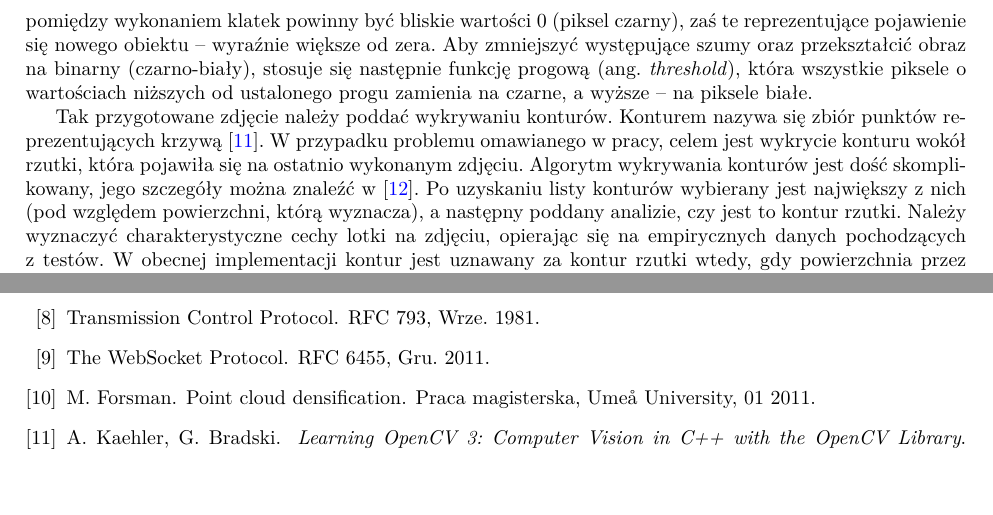
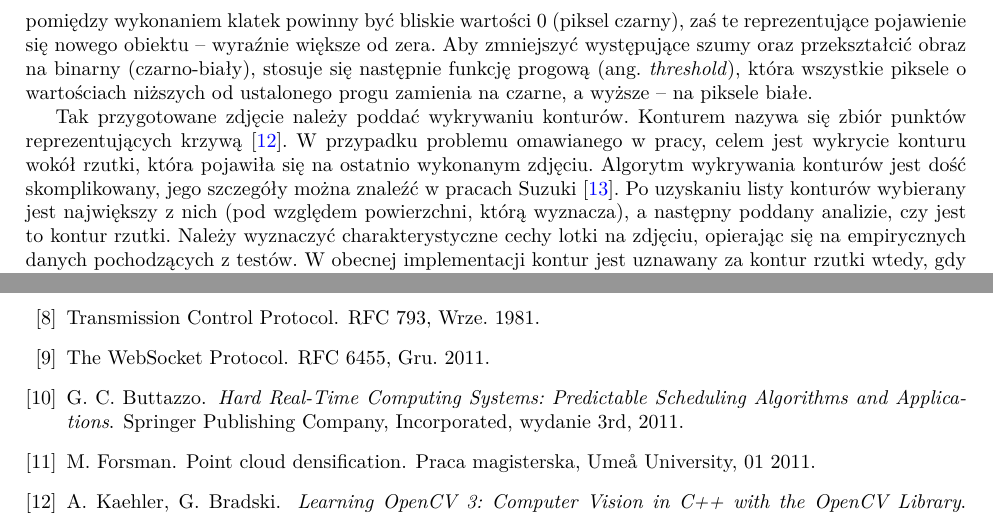
Before and after one commit to kichel98/pi-darts, a LaTeX thesis (docs/praca/praca.tex, which reads docs/praca/literatura.bib, docs/praca/rozdzial3.tex): two parts of pages 29 and 43 of 46, joined at a grey line, cut so that both start at the same text. Compiled offline with pdfLaTeX.

Commit message:
Small fixes, some TODOs removed

```diff
--- a/docs/praca/literatura.bib
+++ b/docs/praca/literatura.bib
@@ -100,3 +100,13 @@ abstract = {Learning OpenCV 3.0 puts you in the middle of the expanding field of
   addendum = {Online; dostęp: 8.12.2020},
   title = {{Strona platformy programistycznej React Native}}
 }
+
+@book{Realtime,
+author = {Buttazzo, Giorgio C.},
+title = {Hard Real-Time Computing Systems: Predictable Scheduling Algorithms and Applications},
+year = {2011},
+isbn = {1461406757},
+publisher = {Springer Publishing Company, Incorporated},
+edition = {3rd},
+abstract = {This updated edition offers an indispensable exposition on real-time computing, with particular emphasis on predictable scheduling algorithms. It introduces the fundamental concepts of real-time computing, demonstrates the most significant results in the field, and provides the essential methodologies for designing predictable computing systems used to support time-critical control applications. Along with an in-depth guide to the available approaches for the implementation and analysis of real-time applications, this revised edition contains a close examination of recent developments in real-time systems, including limited preemptive scheduling, resource reservation techniques, overload handling algorithms, and adaptive scheduling techniques. This volume serves as a fundamental advanced-level textbook. Each chapter provides basic concepts, which are followed by algorithms, illustrated with concrete examples, figures and tables. Exercises and solutions are provided to enhance self-study, making this an excellent reference for those interested in real-time computing for designing and/or developing predictable control applications.}
+}
--- a/docs/praca/rozdzial3.tex
+++ b/docs/praca/rozdzial3.tex
@@ -72,6 +72,6 @@ Podstawowym algorytmem, który nie został opisany w poprzednim rozdziale, jest
 Każda z kamer, co pewien krótki czas, wykonuje zdjęcie. Następnie, dwa ostatnie zdjęcia z danej kamery, są od siebie odejmowane. Dzięki reprezentacji macierzowej, działanie to odbywa się zgodnie z zasadami bezwzględnego odejmowania macierzy. Jego wynikiem jest nowe zdjęcie, w której piksele niezmienione w czasie pomiędzy wykonaniem klatek powinny być bliskie wartości 0 (piksel czarny), zaś te reprezentujące pojawienie się nowego obiektu -- wyraźnie większe od zera. Aby zmniejszyć występujące szumy oraz przekształcić obraz na binarny (czarno-biały), stosuje się następnie funkcję progową (ang. \textit{threshold}), która wszystkie piksele o wartościach niższych od ustalonego progu zamienia na czarne, a wyższe -- na piksele białe.
 
 Tak przygotowane zdjęcie należy poddać wykrywaniu konturów. Konturem nazywa się zbiór punktów reprezentujących krzywą \cite{LearningOpenCV}. W przypadku problemu omawianego w pracy, celem jest wykrycie konturu wokół rzutki, która pojawiła się na ostatnio wykonanym zdjęciu. % TODO: opisz findContours()
-Algorytm wykrywania konturów jest dość skomplikowany, jego szczegóły można znaleźć w \cite{ContoursAlgorithm}. Po uzyskaniu listy konturów wybierany jest największy z nich (pod względem powierzchni, którą wyznacza), a następny poddany analizie, czy jest to kontur rzutki. Należy wyznaczyć charakterystyczne cechy lotki na zdjęciu, opierając się na empirycznych danych pochodzących z testów. W obecnej implementacji kontur jest uznawany za kontur rzutki wtedy, gdy powierzchnia przez niego wyznaczona mieści się w określonych doświadczalnie granicach. Innymi sposobami jest na przykład sprawdzanie proporcji długości do szerokości w prostokącie okalającym kontur.  Jeśli nie wykryto żadnych konturów lub nie spełniają one warunków, uznaje się, że rzut nie wystąpił pomiędzy badanymi ujęciami.
+Algorytm wykrywania konturów jest dość skomplikowany, jego szczegóły można znaleźć w pracach Suzuki \cite{ContoursAlgorithm}. Po uzyskaniu listy konturów wybierany jest największy z nich (pod względem powierzchni, którą wyznacza), a następny poddany analizie, czy jest to kontur rzutki. Należy wyznaczyć charakterystyczne cechy lotki na zdjęciu, opierając się na empirycznych danych pochodzących z testów. W obecnej implementacji kontur jest uznawany za kontur rzutki wtedy, gdy powierzchnia przez niego wyznaczona mieści się w określonych doświadczalnie granicach. Innymi sposobami jest na przykład sprawdzanie proporcji długości do szerokości w prostokącie okalającym kontur.  Jeśli nie wykryto żadnych konturów lub nie spełniają one warunków, uznaje się, że rzut nie wystąpił pomiędzy badanymi ujęciami.
 
 Ostatnią fazą jest wybranie pojedynczego piksela, którego pozycja będzie reprezentować miejsce wbicia rzutki: jest to najniżej położony piksel konturu (znajdujący się najbliżej tarczy).
```
Also changed, not shown: docs/praca/praca.tex (+1 -1 lines), docs/praca/rozdzial1.tex (+1 -2 lines).
